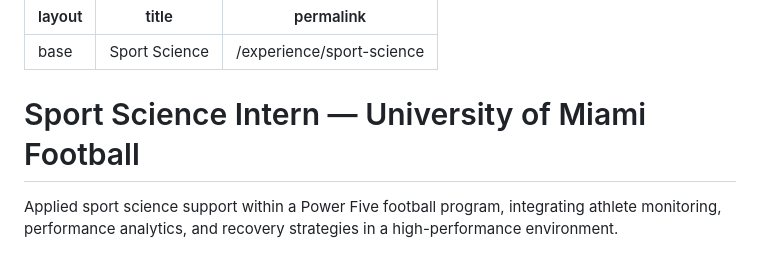
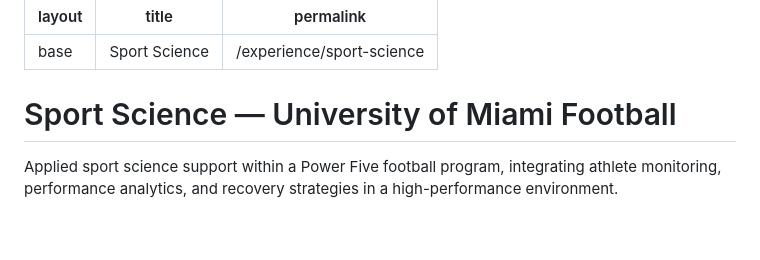
Before and after one commit to Thena03/athena-amancio-alsobrook, a Markdown page: sportscience.md, the part around the change. Drawn GitHub-style; blank space fills up the shorter version.

Commit message:
sport science

```diff
--- a/sportscience.md
+++ b/sportscience.md
@@ -7,7 +7,7 @@ permalink: /experience/sport-science
 <section class="py-20">
   <div class="max-w-5xl mx-auto px-6">
     <h1 class="text-4xl font-bold text-slate-900 mb-4">
-      Sport Science Intern — University of Miami Football
+      Sport Science — University of Miami Football
     </h1>
     <p class="text-lg text-slate-700">
       Applied sport science support within a Power Five football program, integrating athlete monitoring,
```
Also changed, not shown: experiences.md (+1 -1 lines).
